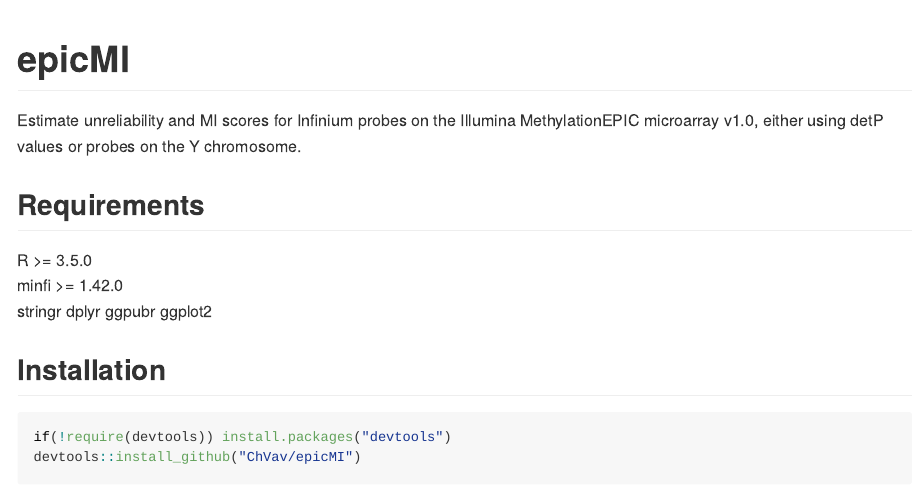
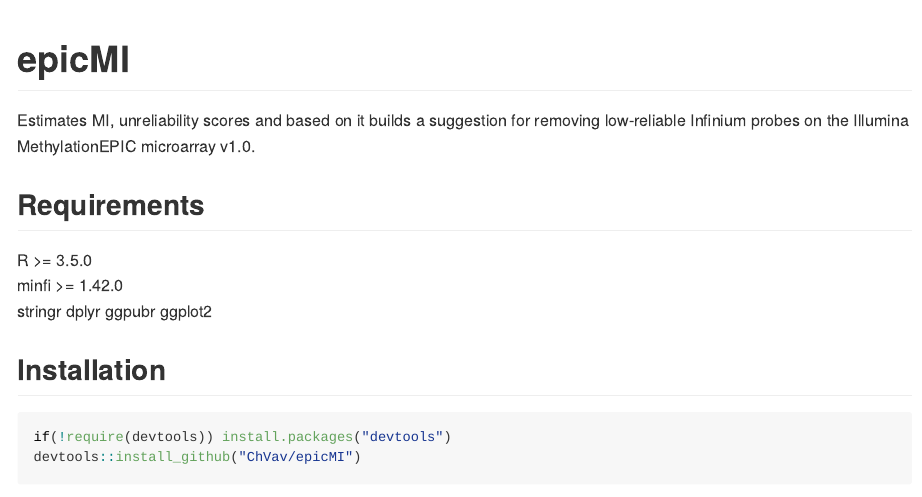
Before and after one commit to ChVav/epicMI, an R Markdown document (README.Rmd): the page in a window 1100 px wide, from its top. Rendered offline with R 4.5, knitr and Pandoc, with nearby package versions.

Commit message:
Update README.Rmd

```diff
--- a/README.Rmd
+++ b/README.Rmd
@@ -18,7 +18,7 @@
 <!-- badges: start -->
 <!-- badges: end -->
 
-Estimate unreliability and MI scores for Infinium probes on the Illumina MethylationEPIC microarray v1.0, either using detP values or probes on the Y chromosome.
+Estimates MI, unreliability scores and based on it builds a suggestion for removing low-reliable Infinium probes on the Illumina MethylationEPIC microarray v1.0.
 
 ## Requirements
 
```
